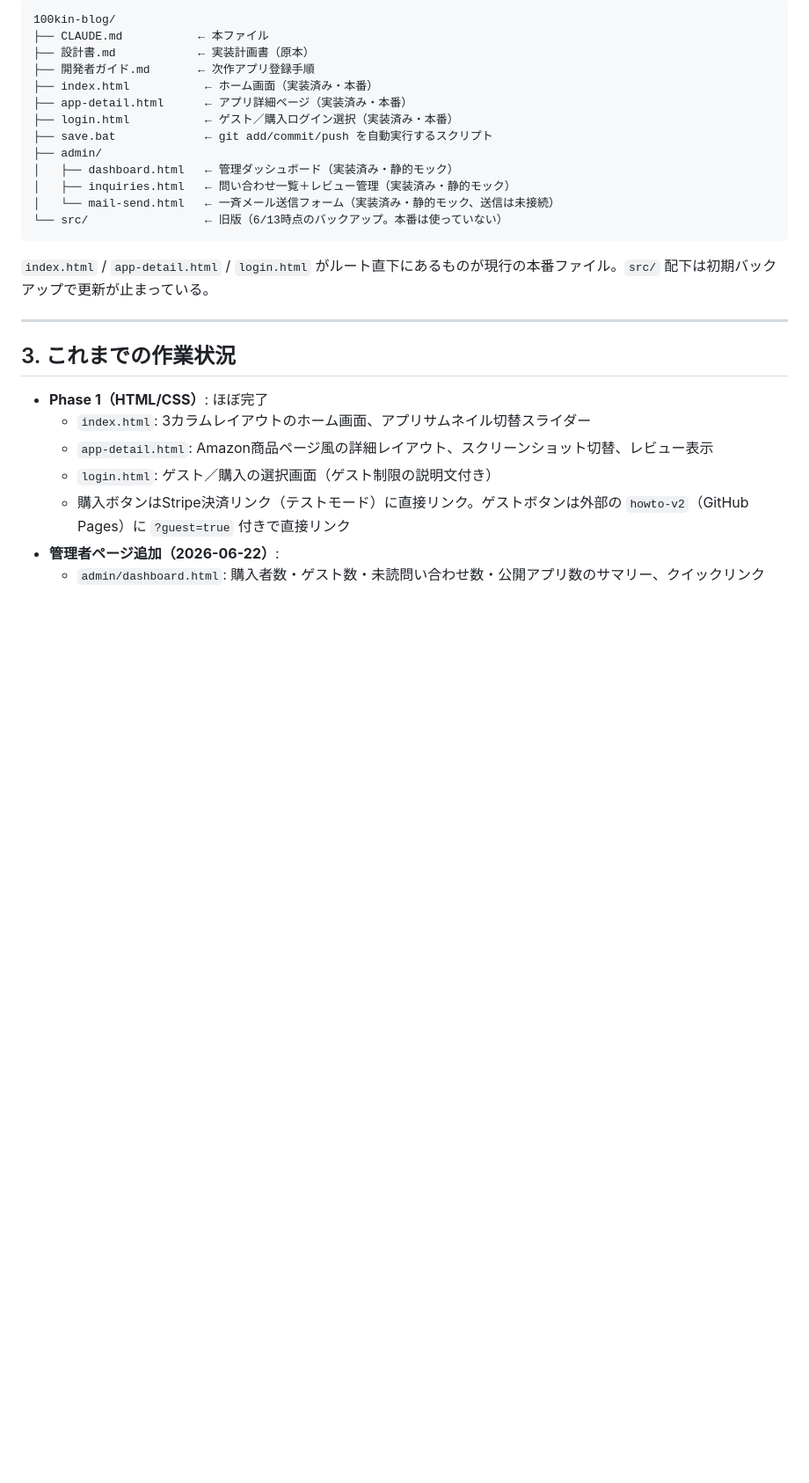
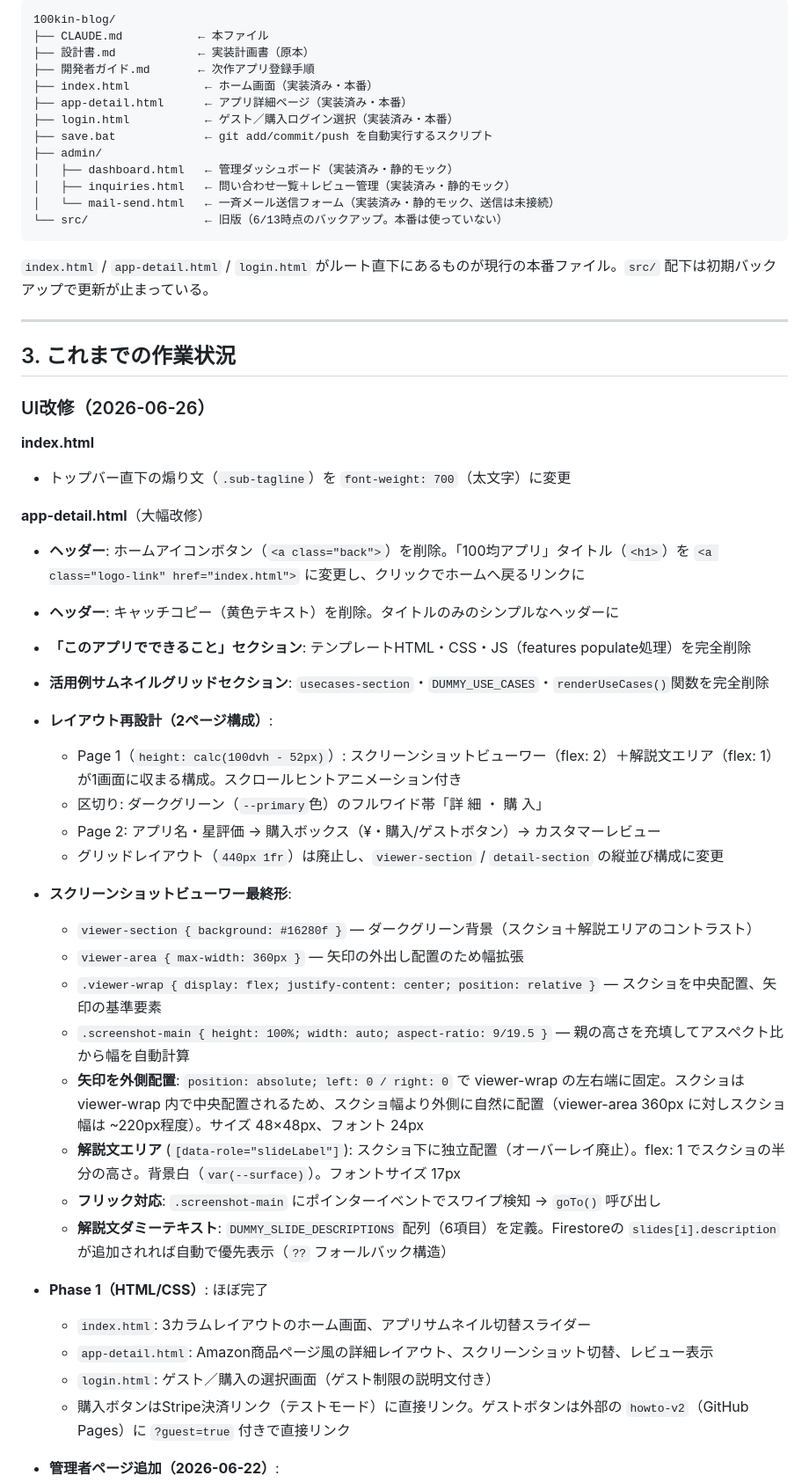
Before and after one commit to kimijimasan-lgtm/100kin-blog, a Markdown page: CLAUDE.md, the part around one of its changes. Shown at 88% size. Rendered like a GitHub page; blank space fills up the shorter version.

Commit message:
auto save 2026-06-26 12:21

```diff
--- a/CLAUDE.md
+++ b/CLAUDE.md
@@ -36,6 +36,33 @@
 ---
 
 ## 3. これまでの作業状況
+
+### UI改修（2026-06-26）
+
+**index.html**
+- トップバー直下の煽り文（`.sub-tagline`）を `font-weight: 700`（太文字）に変更
+
+**app-detail.html**（大幅改修）
+- **ヘッダー**: ホームアイコンボタン（`<a class="back">`）を削除。「100均アプリ」タイトル（`<h1>`）を `<a class="logo-link" href="index.html">` に変更し、クリックでホームへ戻るリンクに
+- **ヘッダー**: キャッチコピー（黄色テキスト）を削除。タイトルのみのシンプルなヘッダーに
+- **「このアプリでできること」セクション**: テンプレートHTML・CSS・JS（features populate処理）を完全削除
+- **活用例サムネイルグリッドセクション**: `usecases-section`・`DUMMY_USE_CASES`・`renderUseCases()`関数を完全削除
+- **レイアウト再設計（2ページ構成）**:
+  - Page 1（`height: calc(100dvh - 52px)`）: スクリーンショットビューワー（flex: 2）＋解説文エリア（flex: 1）が1画面に収まる構成。スクロールヒントアニメーション付き
+  - 区切り: ダークグリーン（`--primary`色）のフルワイド帯「詳 細 ・ 購 入」
+  - Page 2: アプリ名・星評価 → 購入ボックス（¥・購入/ゲストボタン）→ カスタマーレビュー
+  - グリッドレイアウト（`440px 1fr`）は廃止し、`viewer-section` / `detail-section` の縦並び構成に変更
+- **スクリーンショットビューワー最終形**:
+  - `viewer-section { background: #16280f }` — ダークグリーン背景（スクショ＋解説エリアのコントラスト）
+  - `viewer-area { max-width: 360px }` — 矢印の外出し配置のため幅拡張
+  - `.viewer-wrap { display: flex; justify-content: center; position: relative }` — スクショを中央配置、矢印の基準要素
+  - `.screenshot-main { height: 100%; width: auto; aspect-ratio: 9/19.5 }` — 親の高さを充填してアスペクト比から幅を自動計算
+  - **矢印を外側配置**: `position: absolute; left: 0 / right: 0` で viewer-wrap の左右端に固定。スクショは viewer-wrap 内で中央配置されるため、スクショ幅より外側に自然に配置（viewer-area 360px に対しスクショ幅は ~220px程度）。サイズ 48×48px、フォント 24px
+  - **解説文エリア** (`[data-role="slideLabel"]`): スクショ下に独立配置（オーバーレイ廃止）。flex: 1 でスクショの半分の高さ。背景白（`var(--surface)`）。フォントサイズ 17px
+  - **フリック対応**: `.screenshot-main` にポインターイベントでスワイプ検知 → `goTo()` 呼び出し
+  - **解説文ダミーテキスト**: `DUMMY_SLIDE_DESCRIPTIONS` 配列（6項目）を定義。Firestoreの `slides[i].description` が追加されれば自動で優先表示（`??` フォールバック構造）
+
+
 
 - **Phase 1（HTML/CSS）**: ほぼ完了
   - `index.html`: 3カラムレイアウトのホーム画面、アプリサムネイル切替スライダー
```
Also changed, not shown: other parts of CLAUDE.md (+1 -1 lines).
